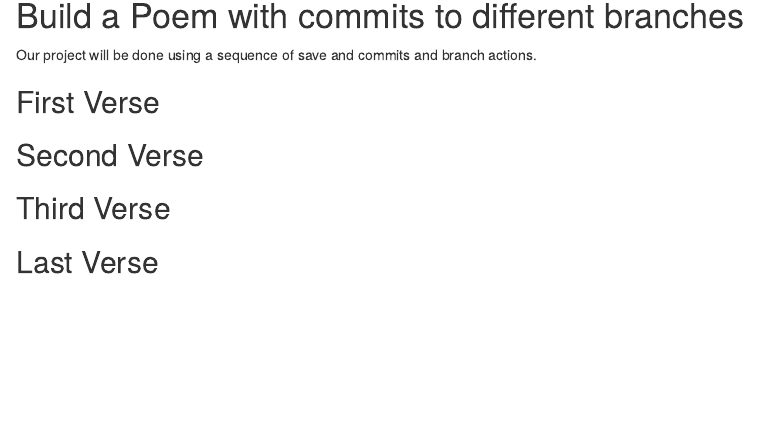
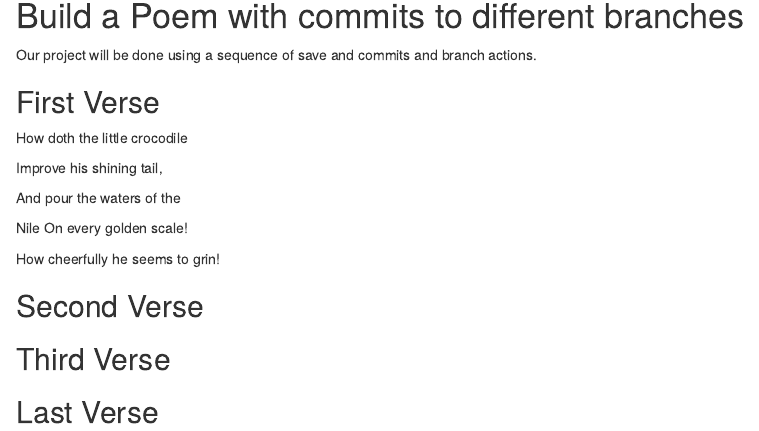
Before and after one commit to anewman10/workshop, an R Markdown document (poem.rmd): the page in a window 1100 px wide, from 140 px down before the commit and from 150 px down after it, so that both start at the same text. Rendered offline with R 4.5, knitr and Pandoc, with nearby package versions.

Commit message:
first verse

```diff
--- a/poem.rmd
+++ b/poem.rmd
@@ -15,6 +15,20 @@ you, if you change any of this the git program will notice it and compromise you
 
 ## First Verse
 <!--Put the first five lines of a poem by Lewis Carrol in this section!-->
+How doth the little crocodile
+
+
+Improve his shining tail,
+
+
+And pour the waters of the
+
+
+Nile On every golden scale!
+
+
+How cheerfully he seems to grin!
+
 
 ## Second Verse
 <!--Put the first five lines of a poem by Robert Frost here!-->
```
